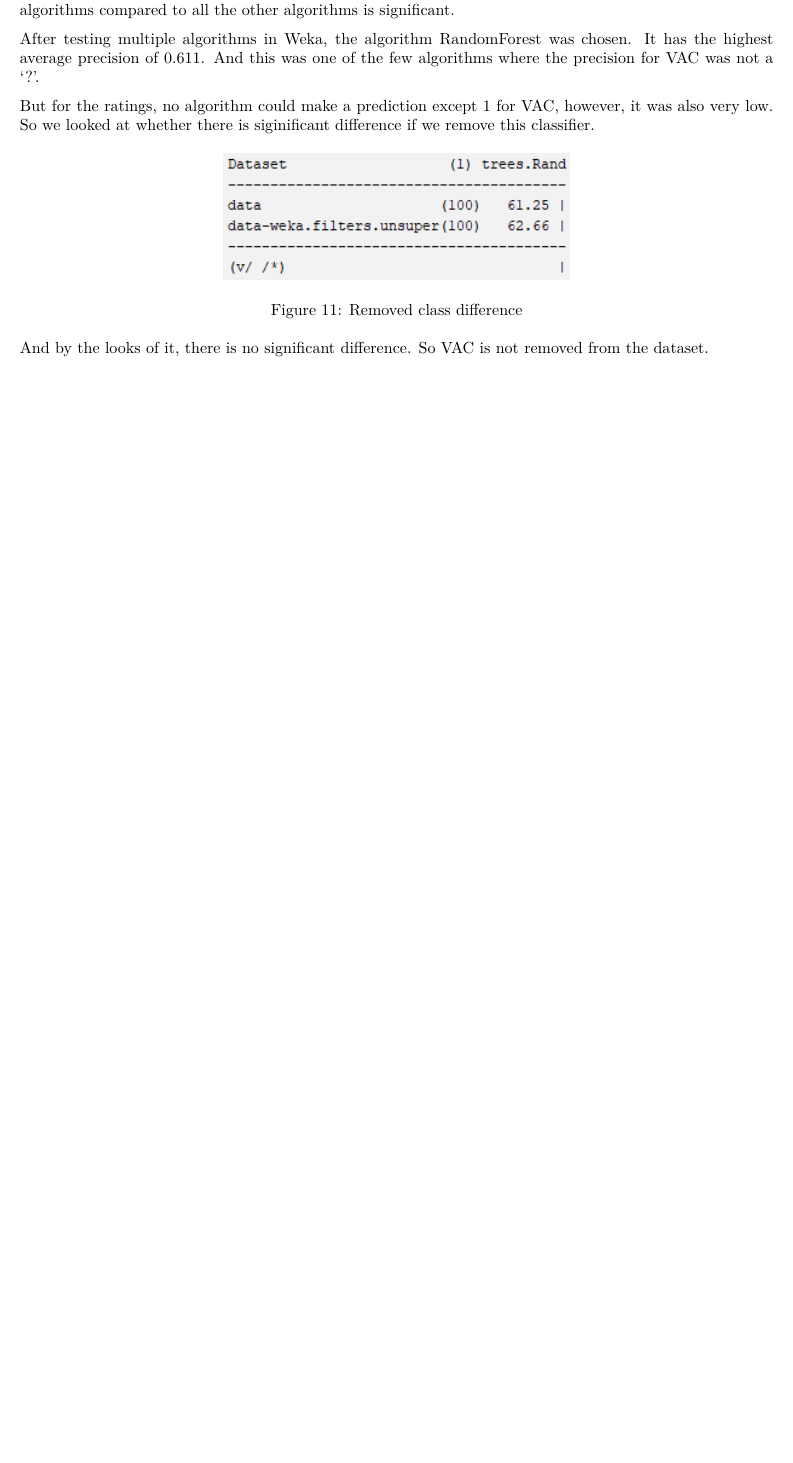
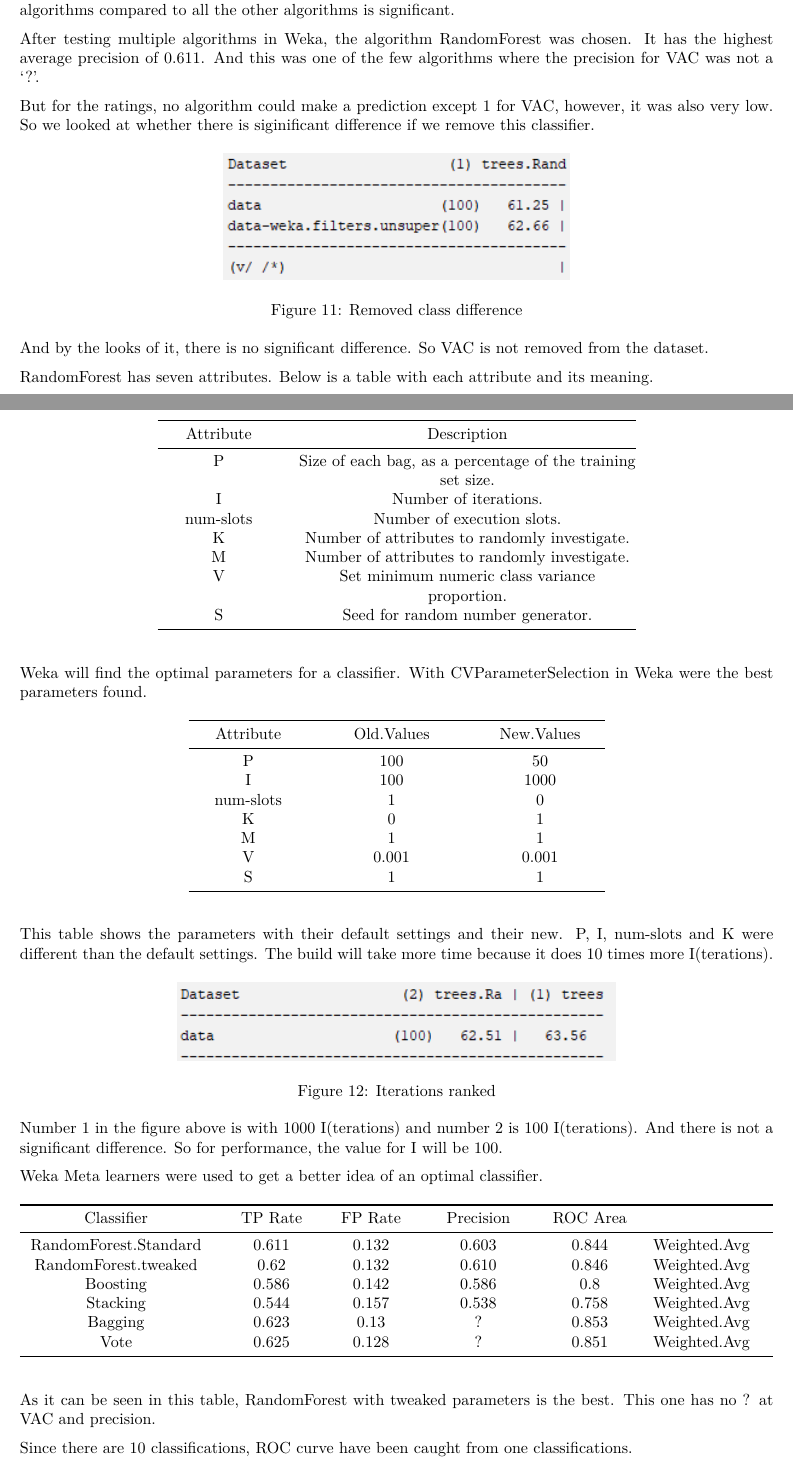
Before and after one commit to AlfonsoJan/Theme9, an R Markdown document (Resources/LogJournal.Rmd): part of page 18 of 18 before the commit and two parts of pages 18 and 19 of 20 after it, the two joined at a grey line, cut so that both start at the same text, the shorter picture padded with empty space. The pictures show the output file Resources/LogJournal.pdf that the author committed with the source.

Commit message:
Finishes the logjournal

````diff
--- a/Resources/LogJournal.Rmd
+++ b/Resources/LogJournal.Rmd
@@ -418,3 +418,20 @@ But for the ratings, no algorithm could make a prediction except 1 for VAC, howe
 ![Removed class difference]("images/WekaDataEdit.png")
 
 And by the looks of it, there is no significant difference. So VAC is not removed from the dataset.
+
+RandomForest has seven attributes. Below is a table with each attribute and its meaning.
+
+```{r, echo=FALSE}
+attr <- c("P", "I", "num-slots", "K", "M", "V", "S")
+attr.descr <- c("Size of each bag, as a percentage of the training set size.",
+                "Number of iterations.", "Number of execution slots.",
+                "Number of attributes to randomly investigate.",
+                "Number of attributes to randomly investigate.",
+                "Set minimum numeric class variance proportion.",
+                "Seed for random number generator.")
+pander(data.frame(Attribute=attr, Description=attr.descr))
+```
+
+Weka will find the optimal parameters for a classifier. With CVParameterSelection in Weka were the best parameters found.
+
+```{r, echo=FALSE}
@@ -420,0 +443,19 @@ And by the looks of it, there is no significant difference. So VAC is not remove
+This table shows the parameters with their default settings and their new. P, I, num-slots and K were different than the default settings. The build will take more time because it does 10 times more I(terations).
+
+![Iterations ranked]("images/WekaIterRank.png")
+
+Number 1 in the figure above is with 1000 I(terations) and number 2 is 100 I(terations). And there is not a significant difference. So for performance, the value for I will be 100.
+
+Weka Meta learners were used to get a better idea of an optimal classifier.
+
+```{r, echo=FALSE}
+tbl <- read.table("MetaResults.txt", header = TRUE)
+colnames(tbl) <- c("Classifier", "TP Rate", "FP Rate", "Precision", "ROC Area", " ")
+pander(tbl)
+```
+
+As it can be seen in this table, RandomForest with tweaked parameters is the best. This one has no ? at VAC and precision.
+
+Since there are 10 classifications, ROC curve have been caught from one classifications.
+
+\newpage
--- /dev/null
+++ b/Resources/MetaResults.txt
@@ -0,0 +1,7 @@
+Classifier TP.Rate FP.Rate Precision ROC.Area ""
+RandomForest.Standard 0.611 0.132 0.603 0.844 Weighted.Avg
+RandomForest.tweaked 0.620 0.132 0.610 0.846 Weighted.Avg
+Boosting 0.586 0.142 0.586 0.800 Weighted.Avg
+Stacking 0.544 0.157 0.538 0.758 Weighted.Avg
+Bagging 0.623 0.130 ? 0.853 Weighted.Avg
+Vote 0.625 0.128 ? 0.851 Weighted.Avg
````
Also changed, not shown: Resources/LogJournal.pdf, Resources/images/ROCCurve.png (added), Resources/images/WekaIterRank.png (added), Resources/images/WekaRankingBoth.png (added), Resources/images/WekaTestTweaked.png (added), Resources/LogJournal.Rmd (9 more changed lines).
